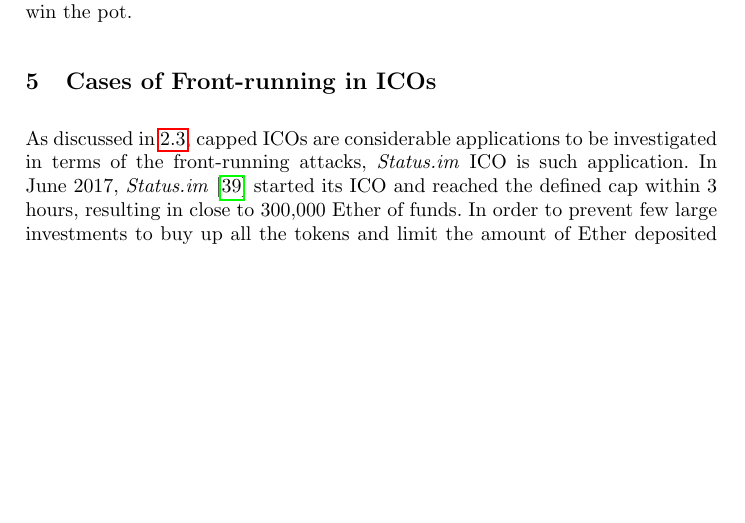
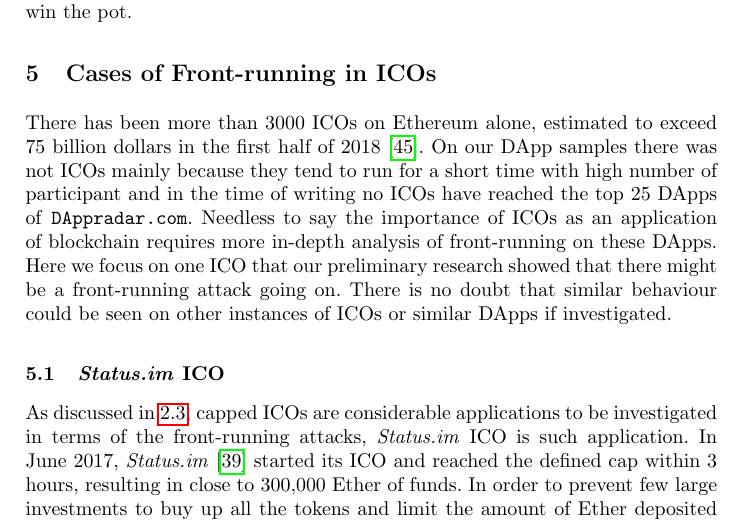
Before and after one commit to MadibaGroup/2018-Dolunay, a LaTeX paper (frontrunning/Latex/main.tex, which reads frontrunning/Latex/sections/paper.tex): part of page 11 of 22, cut so that both start at the same text, the shorter picture padded with empty space. Compiled offline with pdfLaTeX.

Commit message:
[frontrunning] ICO frontrunning

```diff
--- a/frontrunning/Latex/sections/paper.tex
+++ b/frontrunning/Latex/sections/paper.tex
@@ -155,10 +155,10 @@ It is believed that the winner, used a sophisticated approach to finish last~\ci
 \section{Cases of Front-running in ICOs}  %TODO Shayan: based on how we start the previous section (Cases of Front-running in DApps), rewrite the first paragraph of this section (just for coherency and unity) + try to have seperate subsection for each part to make it more compelling and interesting.
 \label{sec:ICOsfrontrunning}
 
-%icos are easy to be missed in the overall most used apps.
-%Make subsections here. one for ico's and why they are important and not in the most used daaps ones. one for  status ico, and different ones for each part
-%justify why ICOs were missed in the previous section. argue why 100 other things like ICOs that were missing from the list . ICOs were missed becasue no ico was happening there, and also the website filteres through known applications, we could not think of any other scenarios that are similar to icos.
+There has been more than 3000 ICOs on Ethereum alone, estimated to exceed 75 billion dollars in the first half of 2018~\cite{zetzsche2018ico}. On our DApp samples there was not ICOs mainly because they tend to run for a short time with high number of participant and in the time of writing no ICOs have reached the top 25 DApps of \texttt{DAppradar.com}. Needless to say the importance of ICOs as an application of blockchain requires more in-depth analysis of front-running on these DApps. %ICOs due to the defined cap, are similar to our analogy of a queue line, people would line up to get in and there's a opportunity to front-run.
+Here we focus on one ICO that our preliminary research showed that there might be a front-running attack going on. There is no doubt that similar behaviour could be seen on other instances of ICOs or similar DApps if investigated.
 
+\subsection{\textit{Status.im} ICO}
 As discussed in~\ref{sec:Front Running on the Blockchains}, capped ICOs are considerable applications to be investigated in terms of the front-running attacks, \textit{Status.im} ICO is such application. In June 2017, \textit{Status.im}~\cite{statuswhitepaper} started its ICO and reached the defined cap within 3 hours, resulting in close to 300,000 Ether of funds. In order to prevent few large investments to buy up all the tokens and limit the amount of Ether deposited in an investment, they used a \textit{fair} token distribution method named \textit{Dynamic Ceiling} as an attempt to increase the time window for smaller investors. They implemented multiple caps --ceiling-- in which, each had a maximum amount that could be deposited in. In this case, every deposit was checked by the smart contract and the exceeding amount was refunded to the sender while the accepted amount was sent to their multisignature wallet address ~\cite{statusicoanalysis}.
 
 During the time the ICO was open for participation, there were reports of Ethereum network being unusable and transactions were not confirming. Further study showed that some mining pools might have been manipulating the network for their own profit. In addition, there were many transactions sent with higher gas price to front-run other transactions, however these transactions were failing due to the restriction in the ICO smart contract to reject any transactions with higher than 50 \textit{GWei} gas price (as an attempt to prevent the known front-running behavior).
```
Also changed, not shown: frontrunning/Latex/main.pdf, frontrunning/Latex/sections/paper.tex (3 more changed lines).
